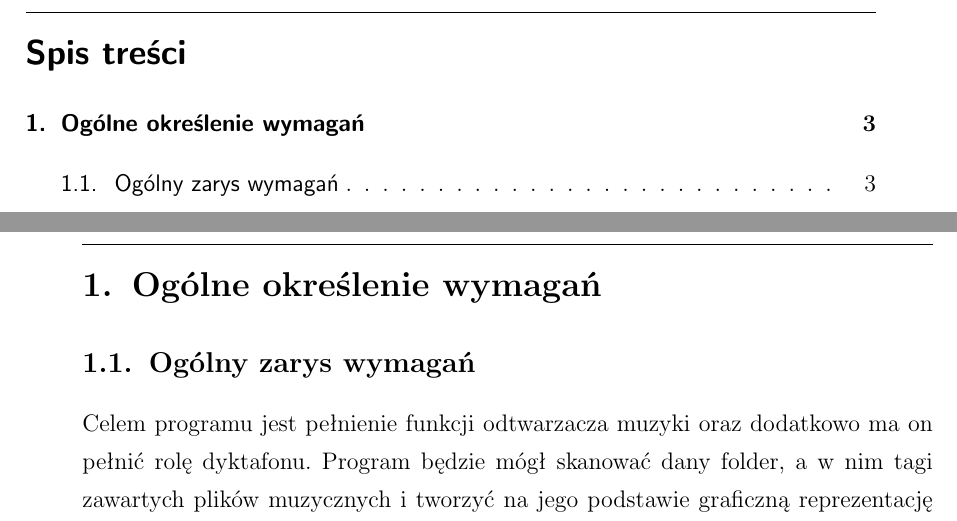
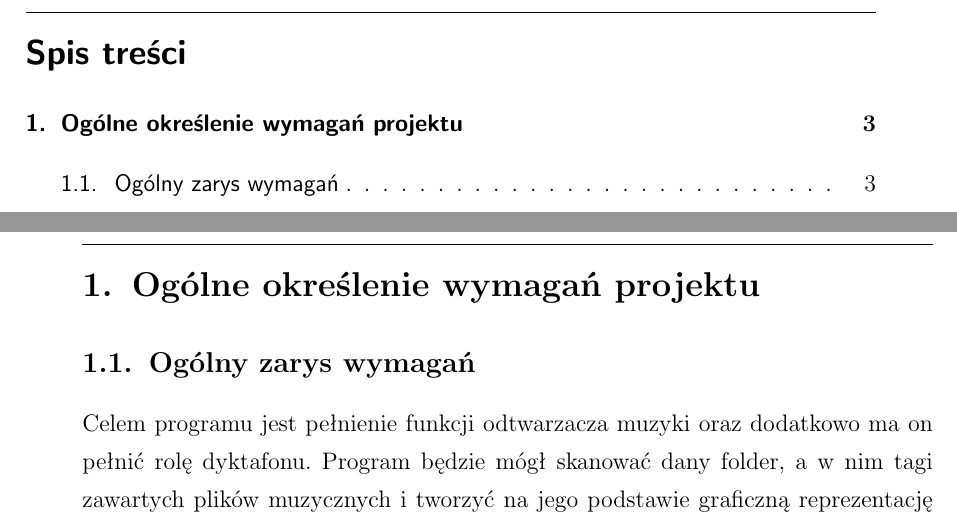
Before and after one commit to dasho0/Raptor, a LaTeX document (docs/dokument.tex, which reads docs/tex/rozdzial1.tex): two parts of pages 2 and 3 of 14, joined at a grey line, cut so that both start at the same text. Compiled offline with pdfLaTeX.

Commit message:
Update rozdzilu 1 slowo projekt w tytule

```diff
--- a/docs/tex/rozdzial1.tex
+++ b/docs/tex/rozdzial1.tex
@@ -1,5 +1,5 @@
 	\newpage
-\section{Ogólne określenie wymagań}		%1
+\section{Ogólne określenie wymagań projektu}		%1
 %Ogólne określenie wymagań i zakresu programu (Czyli zleceniodawca określa wymagania programu)
 
 \subsection{Ogólny zarys wymagań}
```
Also changed, not shown: docs/dokument.bbl (deleted), docs/dokument.pdf, 8 other files.
